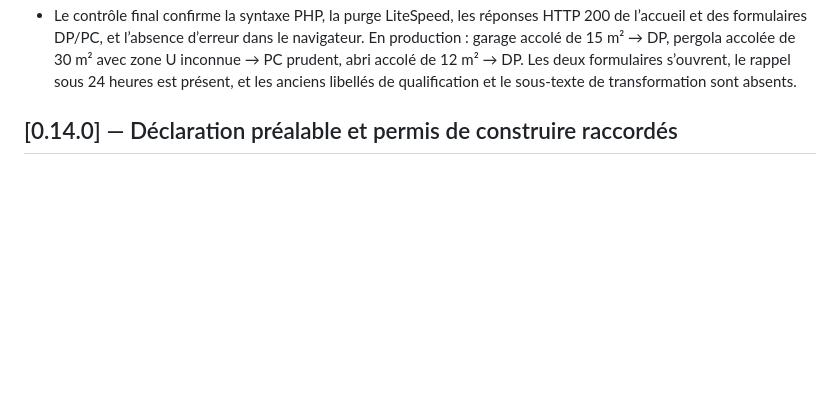
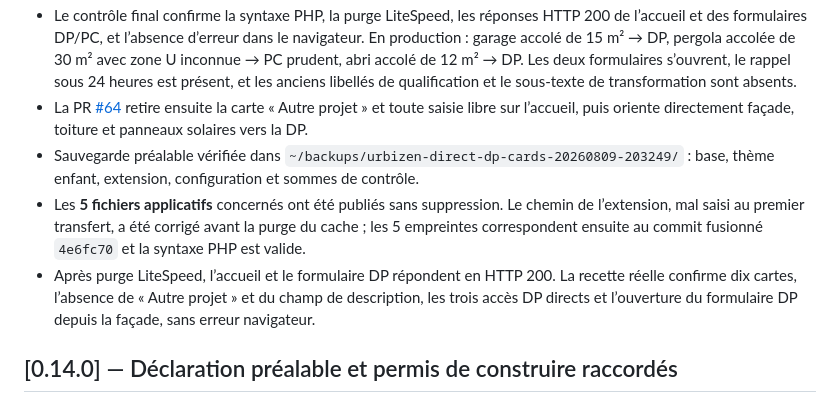
Before and after one commit to Urbizen/urbizen-platform, a Markdown page: docs/CHANGELOG.md, the part around the change. Rendered like a GitHub page; blank space fills up the shorter version.

Commit message:
docs: record direct DP cards deployment

```diff
--- a/docs/CHANGELOG.md
+++ b/docs/CHANGELOG.md
@@ -94,6 +94,20 @@ les informations transmises et rappelle sous 24 heures ouvrées.
   30 m² avec zone U inconnue → PC prudent, abri accolé de 12 m² → DP. Les deux
   formulaires s’ouvrent, le rappel sous 24 heures est présent, et les anciens
   libellés de qualification et le sous-texte de transformation sont absents.
+- La PR [#64](https://github.com/Urbizen/urbizen-platform/pull/64) retire ensuite
+  la carte « Autre projet » et toute saisie libre sur l’accueil, puis oriente
+  directement façade, toiture et panneaux solaires vers la DP.
+- Sauvegarde préalable vérifiée dans
+  `~/backups/urbizen-direct-dp-cards-20260809-203249/` : base, thème enfant,
+  extension, configuration et sommes de contrôle.
+- Les **5 fichiers applicatifs** concernés ont été publiés sans suppression.
+  Le chemin de l’extension, mal saisi au premier transfert, a été corrigé avant
+  la purge du cache ; les 5 empreintes correspondent ensuite au commit fusionné
+  `4e6fc70` et la syntaxe PHP est valide.
+- Après purge LiteSpeed, l’accueil et le formulaire DP répondent en HTTP 200.
+  La recette réelle confirme dix cartes, l’absence de « Autre projet » et du
+  champ de description, les trois accès DP directs et l’ouverture du formulaire
+  DP depuis la façade, sans erreur navigateur.
 
 ## [0.14.0] — Déclaration préalable et permis de construire raccordés
 
```
